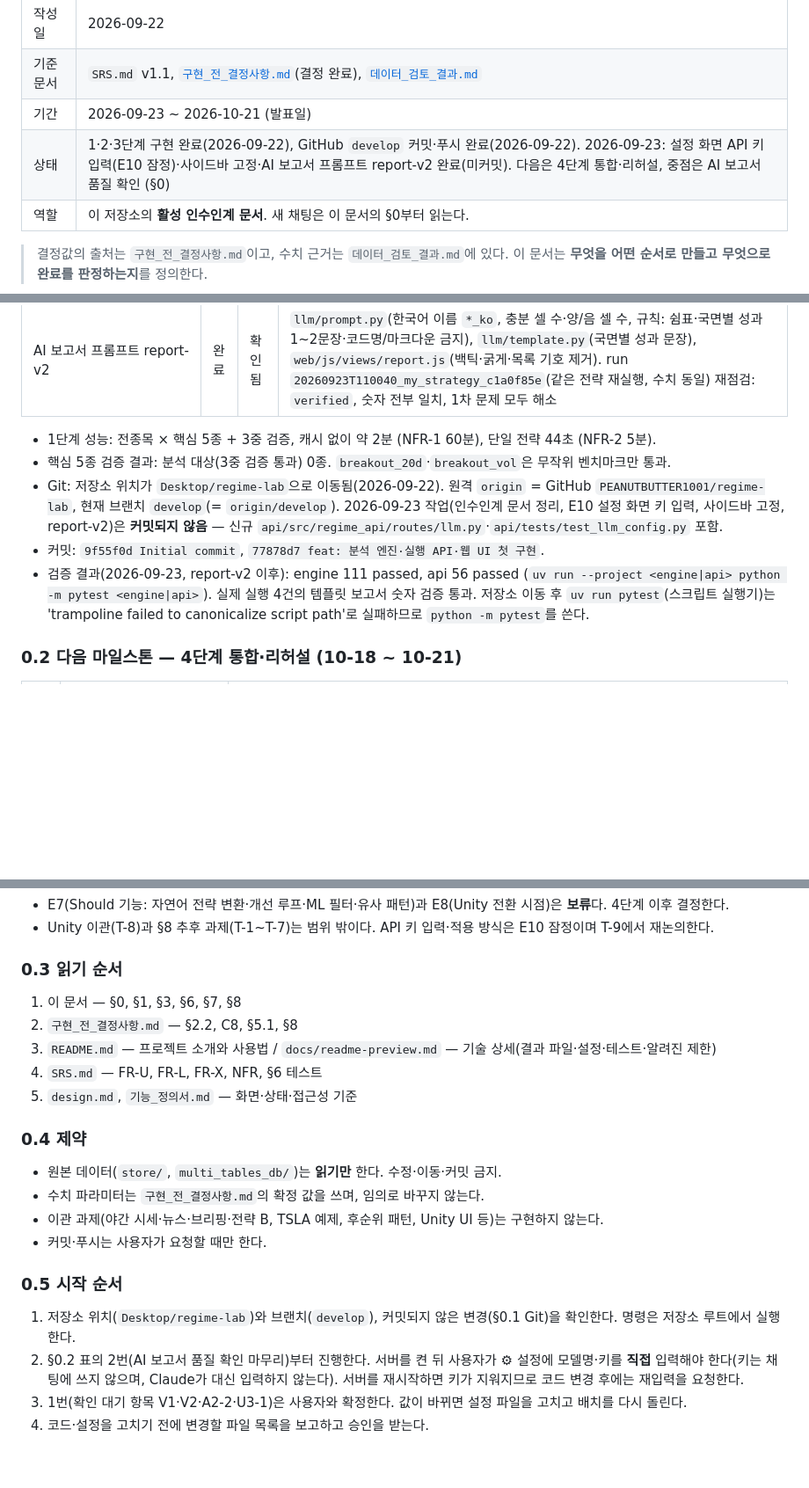
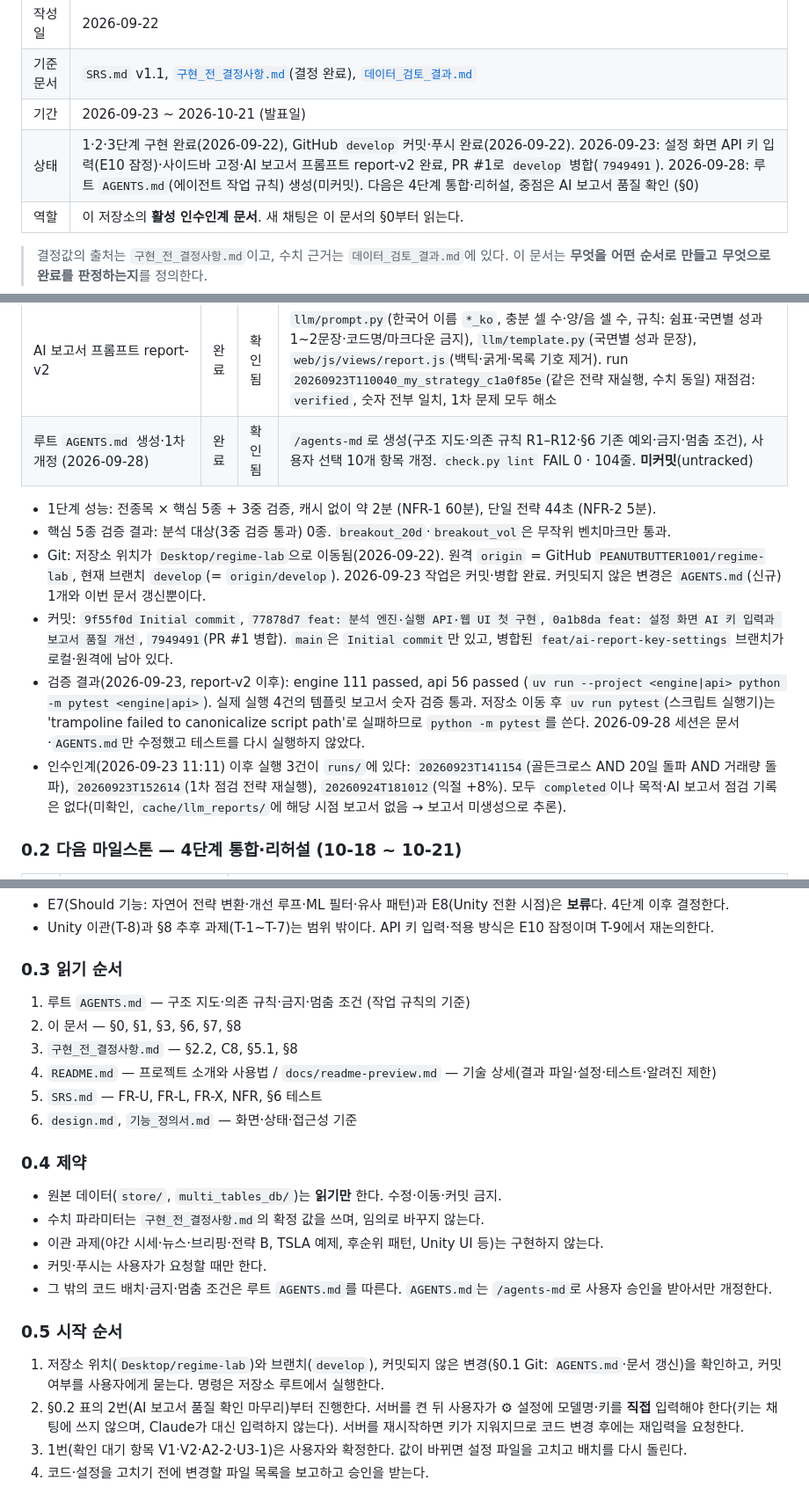
Before and after one commit to PEANUTBUTTER1001/regime-lab, a Markdown page: docs/구현_계획.md, 3 parts joined by grey strips. Shown at 88% size. Rendered like a GitHub page; blank space fills up the shorter version.

Commit message:
docs: 에이전트 작업 규칙 AGENTS.md 추가

```diff
--- a/docs/구현_계획.md
+++ b/docs/구현_계획.md
@@ -5,7 +5,7 @@
 | 작성일 | 2026-09-22 |
 | 기준 문서 | `SRS.md` v1.1, [`구현_전_결정사항.md`](구현_전_결정사항.md)(결정 완료), [`데이터_검토_결과.md`](데이터_검토_결과.md) |
 | 기간 | 2026-09-23 ~ 2026-10-21 (발표일) |
-| 상태 | 1·2·3단계 구현 완료(2026-09-22), GitHub `develop` 커밋·푸시 완료(2026-09-22). 2026-09-23: 설정 화면 API 키 입력(E10 잠정)·사이드바 고정·AI 보고서 프롬프트 report-v2 완료(미커밋). 다음은 4단계 통합·리허설, 중점은 AI 보고서 품질 확인 (§0) |
+| 상태 | 1·2·3단계 구현 완료(2026-09-22), GitHub `develop` 커밋·푸시 완료(2026-09-22). 2026-09-23: 설정 화면 API 키 입력(E10 잠정)·사이드바 고정·AI 보고서 프롬프트 report-v2 완료, PR #1로 `develop` 병합(`7949491`). 2026-09-28: 루트 `AGENTS.md`(에이전트 작업 규칙) 생성(미커밋). 다음은 4단계 통합·리허설, 중점은 AI 보고서 품질 확인 (§0) |
 | 역할 | 이 저장소의 **활성 인수인계 문서**. 새 채팅은 이 문서의 §0부터 읽는다. |
 
 > 결정값의 출처는 `구현_전_결정사항.md`이고, 수치 근거는 `데이터_검토_결과.md`에 있다. 이 문서는 **무엇을 어떤 순서로 만들고 무엇으로 완료를 판정하는지**를 정의한다.
@@ -37,12 +37,14 @@
 | 좌측 사이드바 고정 (폭 1050px 초과) | 완료 | 확인됨 | `web/css/app.css` `aside.nav-panel` sticky. 1920/1280px 스크롤 전후 좌표 동일, 스크롤 위치별 메뉴 클릭, 높이 450px 내부 스크롤, 1000px 기존 동작 확인 |
 | AI 보고서 품질 1차 점검 (report-v1, 전략 1건) | 완료 | 확인됨 | run `20260923T105058_my_strategy_c1a0f85e`(5/20 골든크로스 AND 20일 고가 돌파), 모델 gpt-6-luna, `verified`. 숫자 전부 `result.json`과 일치, 권유 표현 없음. 문제: 코드명·백틱 노출, 국면별 성과 미설명, 쉼표 누락 |
 | AI 보고서 프롬프트 report-v2 | 완료 | 확인됨 | `llm/prompt.py`(한국어 이름 `*_ko`, 충분 셀 수·양/음 셀 수, 규칙: 쉼표·국면별 성과 1~2문장·코드명/마크다운 금지), `llm/template.py`(국면별 성과 문장), `web/js/views/report.js`(백틱·굵게·목록 기호 제거). run `20260923T110040_my_strategy_c1a0f85e`(같은 전략 재실행, 수치 동일) 재점검: `verified`, 숫자 전부 일치, 1차 문제 모두 해소 |
+| 루트 `AGENTS.md` 생성·1차 개정 (2026-09-28) | 완료 | 확인됨 | `/agents-md`로 생성(구조 지도·의존 규칙 R1–R12·§6 기존 예외·금지·멈춤 조건), 사용자 선택 10개 항목 개정. `check.py lint` FAIL 0 · 104줄. **미커밋**(untracked) |
 
 - 1단계 성능: 전종목 × 핵심 5종 + 3중 검증, 캐시 없이 약 2분 (NFR-1 60분), 단일 전략 44초 (NFR-2 5분).
 - 핵심 5종 검증 결과: 분석 대상(3중 검증 통과) 0종. `breakout_20d`·`breakout_vol`은 무작위 벤치마크만 통과.
-- Git: 저장소 위치가 `Desktop/regime-lab`으로 이동됨(2026-09-22). 원격 `origin` = GitHub `PEANUTBUTTER1001/regime-lab`, 현재 브랜치 `develop`(= `origin/develop`). 2026-09-23 작업(인수인계 문서 정리, E10 설정 화면 키 입력, 사이드바 고정, report-v2)은 **커밋되지 않음** — 신규 `api/src/regime_api/routes/llm.py`·`api/tests/test_llm_config.py` 포함.
-- 커밋: `9f55f0d Initial commit`, `77878d7 feat: 분석 엔진·실행 API·웹 UI 첫 구현`.
-- 검증 결과(2026-09-23, report-v2 이후): engine 111 passed, api 56 passed (`uv run --project <engine|api> python -m pytest <engine|api>`). 실제 실행 4건의 템플릿 보고서 숫자 검증 통과. 저장소 이동 후 `uv run pytest`(스크립트 실행기)는 'trampoline failed to canonicalize script path'로 실패하므로 `python -m pytest`를 쓴다.
+- Git: 저장소 위치가 `Desktop/regime-lab`으로 이동됨(2026-09-22). 원격 `origin` = GitHub `PEANUTBUTTER1001/regime-lab`, 현재 브랜치 `develop`(= `origin/develop`). 2026-09-23 작업은 커밋·병합 완료. 커밋되지 않은 변경은 `AGENTS.md`(신규) 1개와 이번 문서 갱신뿐이다.
+- 커밋: `9f55f0d Initial commit`, `77878d7 feat: 분석 엔진·실행 API·웹 UI 첫 구현`, `0a1b8da feat: 설정 화면 AI 키 입력과 보고서 품질 개선`, `7949491`(PR #1 병합). `main`은 `Initial commit`만 있고, 병합된 `feat/ai-report-key-settings` 브랜치가 로컬·원격에 남아 있다.
+- 검증 결과(2026-09-23, report-v2 이후): engine 111 passed, api 56 passed (`uv run --project <engine|api> python -m pytest <engine|api>`). 실제 실행 4건의 템플릿 보고서 숫자 검증 통과. 저장소 이동 후 `uv run pytest`(스크립트 실행기)는 'trampoline failed to canonicalize script path'로 실패하므로 `python -m pytest`를 쓴다. 2026-09-28 세션은 문서·`AGENTS.md`만 수정했고 테스트를 다시 실행하지 않았다.
+- 인수인계(2026-09-23 11:11) 이후 실행 3건이 `runs/`에 있다: `20260923T141154`(골든크로스 AND 20일 돌파 AND 거래량 돌파), `20260923T152614`(1차 점검 전략 재실행), `20260924T181012`(익절 +8%). 모두 `completed`이나 목적·AI 보고서 점검 기록은 없다(미확인, `cache/llm_reports/`에 해당 시점 보고서 없음 → 보고서 미생성으로 추론).
 
 ### 0.2 다음 마일스톤 — 4단계 통합·리허설 (10-18 ~ 10-21)
 
@@ -60,11 +62,12 @@
 
 ### 0.3 읽기 순서
 
-1. 이 문서 — §0, §1, §3, §6, §7, §8
-2. `구현_전_결정사항.md` — §2.2, C8, §5.1, §8
-3. `README.md` — 프로젝트 소개와 사용법 / `docs/readme-preview.md` — 기술 상세(결과 파일·설정·테스트·알려진 제한)
-4. `SRS.md` — FR-U, FR-L, FR-X, NFR, §6 테스트
-5. `design.md`, `기능_정의서.md` — 화면·상태·접근성 기준
+1. 루트 `AGENTS.md` — 구조 지도·의존 규칙·금지·멈춤 조건 (작업 규칙의 기준)
+2. 이 문서 — §0, §1, §3, §6, §7, §8
+3. `구현_전_결정사항.md` — §2.2, C8, §5.1, §8
+4. `README.md` — 프로젝트 소개와 사용법 / `docs/readme-preview.md` — 기술 상세(결과 파일·설정·테스트·알려진 제한)
+5. `SRS.md` — FR-U, FR-L, FR-X, NFR, §6 테스트
+6. `design.md`, `기능_정의서.md` — 화면·상태·접근성 기준
 
 ### 0.4 제약
 
@@ -72,10 +75,11 @@
 - 수치 파라미터는 `구현_전_결정사항.md`의 확정 값을 쓰며, 임의로 바꾸지 않는다.
 - 이관 과제(야간 시세·뉴스·브리핑·전략 B, TSLA 예제, 후순위 패턴, Unity UI 등)는 구현하지 않는다.
 - 커밋·푸시는 사용자가 요청할 때만 한다.
+- 그 밖의 코드 배치·금지·멈춤 조건은 루트 `AGENTS.md`를 따른다. `AGENTS.md`는 `/agents-md`로 사용자 승인을 받아서만 개정한다.
 
 ### 0.5 시작 순서
 
-1. 저장소 위치(`Desktop/regime-lab`)와 브랜치(`develop`), 커밋되지 않은 변경(§0.1 Git)을 확인한다. 명령은 저장소 루트에서 실행한다.
+1. 저장소 위치(`Desktop/regime-lab`)와 브랜치(`develop`), 커밋되지 않은 변경(§0.1 Git: `AGENTS.md`·문서 갱신)을 확인하고, 커밋 여부를 사용자에게 묻는다. 명령은 저장소 루트에서 실행한다.
 2. §0.2 표의 2번(AI 보고서 품질 확인 마무리)부터 진행한다. 서버를 켠 뒤 사용자가 ⚙ 설정에 모델명·키를 **직접** 입력해야 한다(키는 채팅에 쓰지 않으며, Claude가 대신 입력하지 않는다). 서버를 재시작하면 키가 지워지므로 코드 변경 후에는 재입력을 요청한다.
 3. 1번(확인 대기 항목 V1·V2·A2-2·U3-1)은 사용자와 확정한다. 값이 바뀌면 설정 파일을 고치고 배치를 다시 돌린다.
 4. 코드·설정을 고치기 전에 변경할 파일 목록을 보고하고 승인을 받는다.
```
Also changed, not shown: other parts of docs/구현_계획.md (+2 -2 lines), AGENTS.md (added, +104 -0 lines), progress/PROGRESS.md (+13 -0 lines).
